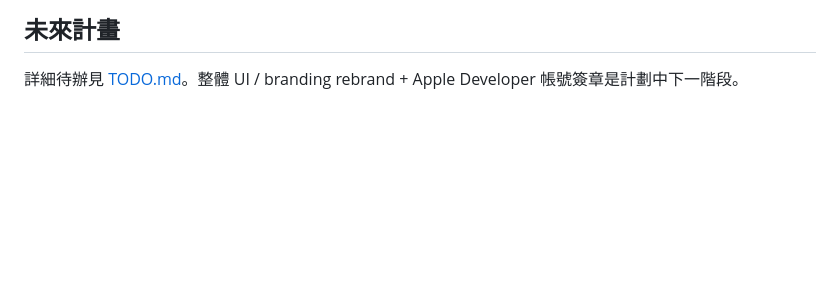
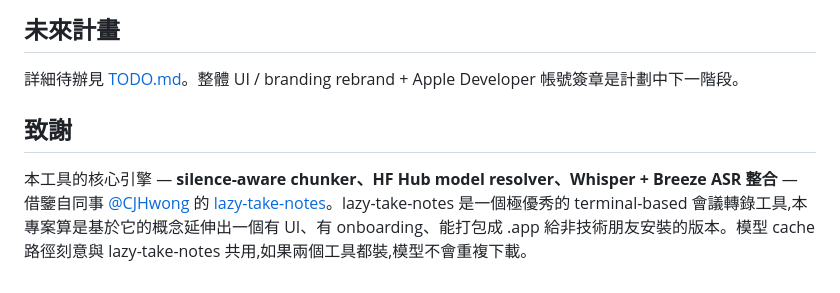
Before and after one commit to kjohh/meeting-transcriber, a Markdown page: README.md, the part around the change. Rendered like a GitHub page; blank space fills up the shorter version.

Commit message:
Add acknowledgement of lazy-take-notes in README
This project's core transcription engine — the silence-aware chunker,
HF Hub model resolver, and Whisper + Breeze ASR integration — was
adapted from @CJHwong's lazy-take-notes. Credit where due.

Co-Authored-By: Claude Opus 4.7 (1M context) <noreply@anthropic.com>

```diff
--- a/README.md
+++ b/README.md
@@ -83,3 +83,7 @@ session 期間語言 / backend 鎖定（避免「UI 改了但 in-flight session
 ## 未來計畫
 
 詳細待辦見 [TODO.md](TODO.md)。整體 UI / branding rebrand + Apple Developer 帳號簽章是計劃中下一階段。
+
+## 致謝
+
+本工具的核心引擎 — **silence-aware chunker、HF Hub model resolver、Whisper + Breeze ASR 整合** — 借鑒自同事 [@CJHwong](https://github.com/CJHwong) 的 [lazy-take-notes](https://github.com/CJHwong/lazy-take-notes)。lazy-take-notes 是一個極優秀的 terminal-based 會議轉錄工具,本專案算是基於它的概念延伸出一個有 UI、有 onboarding、能打包成 .app 給非技術朋友安裝的版本。模型 cache 路徑刻意與 lazy-take-notes 共用,如果兩個工具都裝,模型不會重複下載。
```
